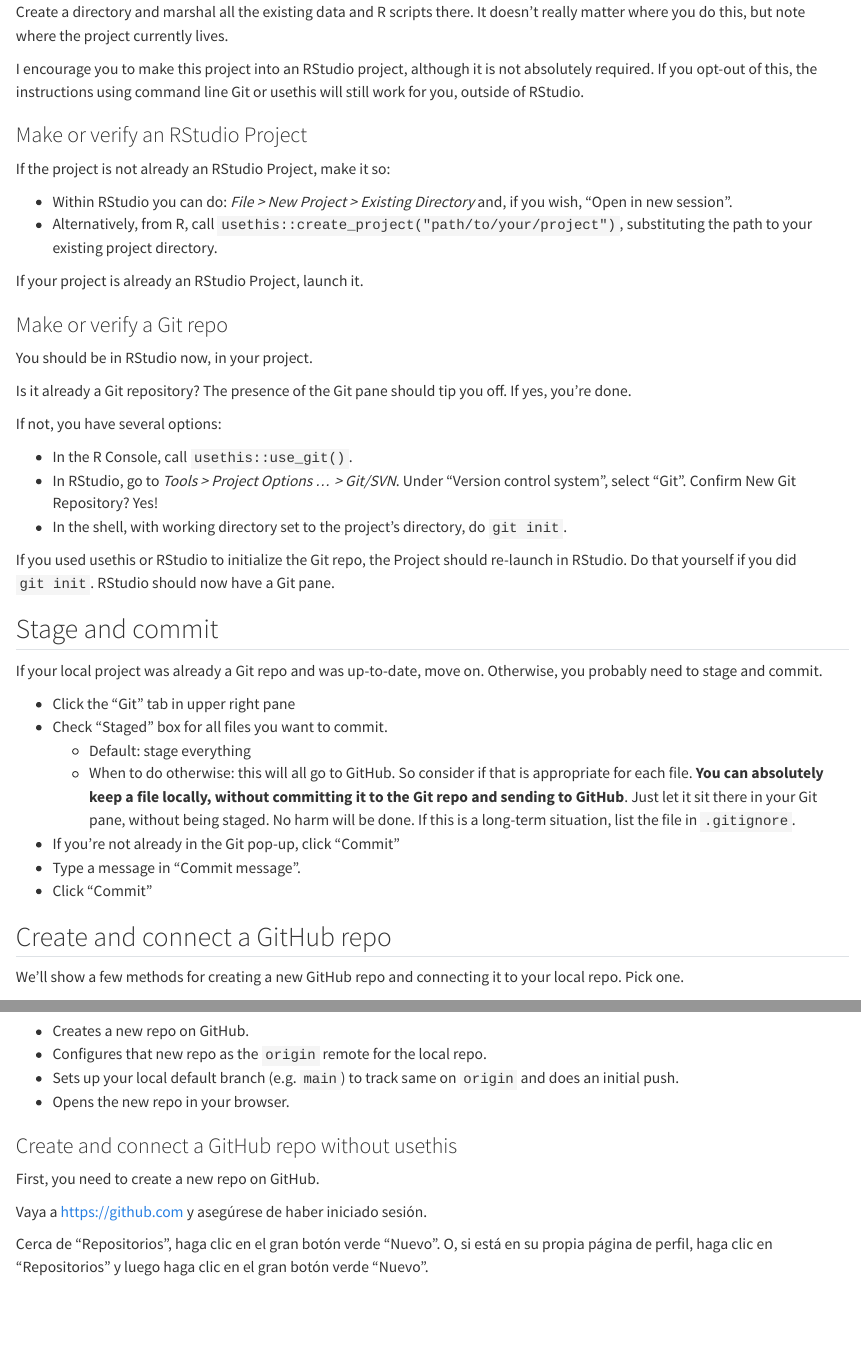
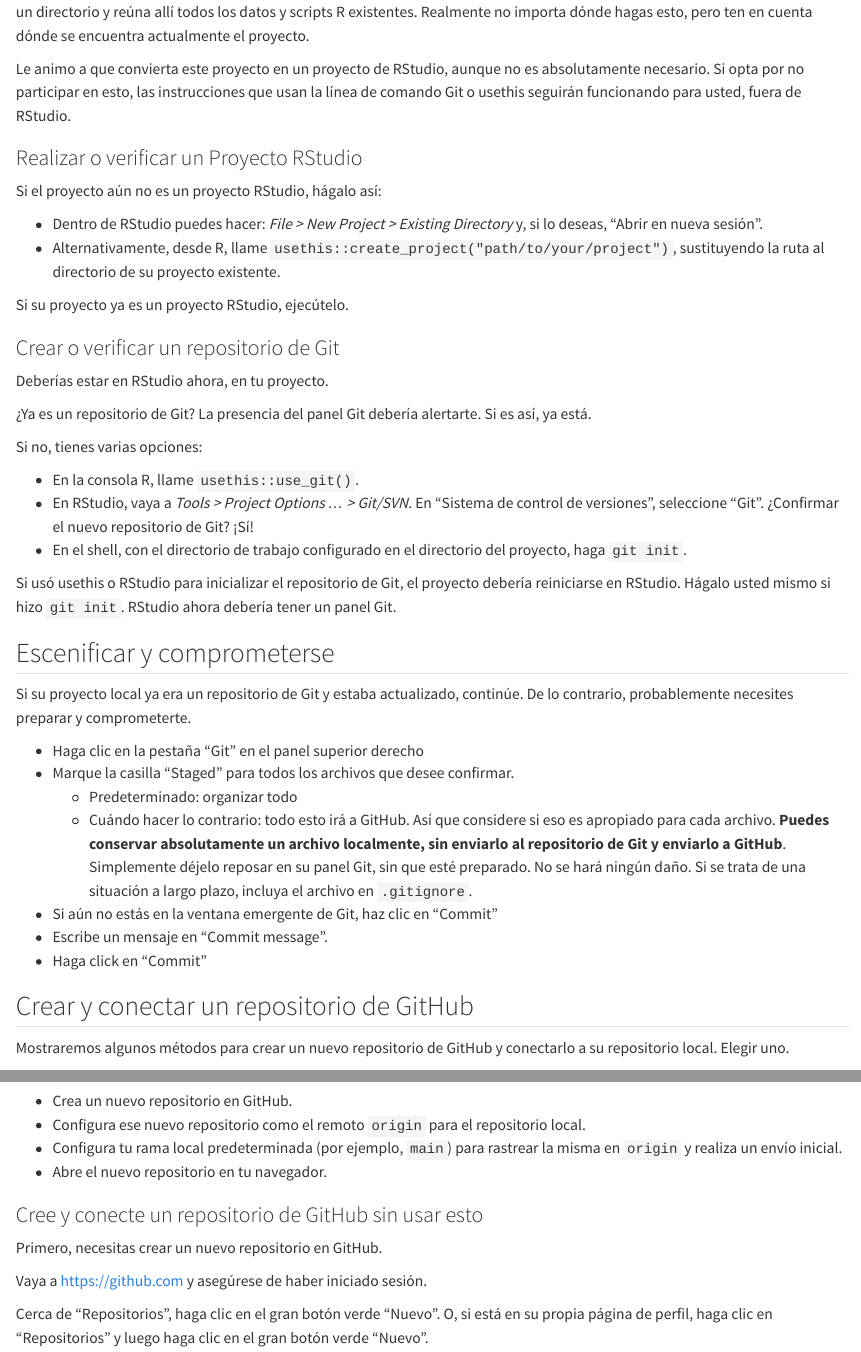
Before and after one commit to davidrsch/hg-gh4res, a Quarto document (usage-existing-project-github-last.qmd): the page in a window 1100 px wide, from 360 px down, and a second part further down, joined at a grey line. Rendered offline with R 4.5, knitr and Pandoc in place of Quarto, with nearby package versions.

Commit message:
Translating existing project last

````diff
--- a/usage-existing-project-github-last.qmd
+++ b/usage-existing-project-github-last.qmd
@@ -10,44 +10,44 @@
 
-We assume you've got your existing R project isolated in a directory on your computer. If that's not already true, make it so. Create a directory and marshal all the existing data and R scripts there. It doesn't really matter where you do this, but note where the project currently lives.
+Asumimos que tiene su proyecto R existente aislado en un directorio de su computadora. Si eso aún no es cierto, hazlo así. Cree un directorio y reúna allí todos los datos y scripts R existentes. Realmente no importa dónde hagas esto, pero ten en cuenta dónde se encuentra actualmente el proyecto.
 
-I encourage you to make this project into an RStudio project, although it is not absolutely required. If you opt-out of this, the instructions using command line Git or usethis will still work for you, outside of RStudio.
+Le animo a que convierta este proyecto en un proyecto de RStudio, aunque no es absolutamente necesario. Si opta por no participar en esto, las instrucciones que usan la línea de comando Git o usethis seguirán funcionando para usted, fuera de RStudio.
 
-### Make or verify an RStudio Project
+### Realizar o verificar un Proyecto RStudio
 
-If the project is not already an RStudio Project, make it so:
+Si el proyecto aún no es un proyecto RStudio, hágalo así:
 
--   Within RStudio you can do: *File \> New Project \> Existing Directory* and, if you wish, "Open in new session".
--   Alternatively, from R, call `usethis::create_project("path/to/your/project")`, substituting the path to your existing project directory.
+-   Dentro de RStudio puedes hacer: *File \> New Project \> Existing Directory* y, si lo deseas, "Abrir en nueva sesión".
+-   Alternativamente, desde R, llame `usethis::create_project("path/to/your/project")`, sustituyendo la ruta al directorio de su proyecto existente.
 
-If your project is already an RStudio Project, launch it.
+Si su proyecto ya es un proyecto RStudio, ejecútelo.
 
-### Make or verify a Git repo
+### Crear o verificar un repositorio de Git
 
-You should be in RStudio now, in your project.
+Deberías estar en RStudio ahora, en tu proyecto.
 
-Is it already a Git repository? The presence of the Git pane should tip you off. If yes, you're done.
+¿Ya es un repositorio de Git? La presencia del panel Git debería alertarte. Si es así, ya está.
 
-If not, you have several options:
+Si no, tienes varias opciones:
 
--   In the R Console, call `usethis::use_git()`.
--   In RStudio, go to *Tools \> Project Options ... \> Git/SVN*. Under "Version control system", select "Git". Confirm New Git Repository? Yes!
--   In the shell, with working directory set to the project's directory, do `git init`.
+-   En la consola R, llame `usethis::use_git()`.
+-   En RStudio, vaya a *Tools \> Project Options ... \> Git/SVN*. En "Sistema de control de versiones", seleccione "Git". ¿Confirmar el nuevo repositorio de Git? ¡Sí!
+-   En el shell, con el directorio de trabajo configurado en el directorio del proyecto, haga `git init`.
 
-If you used usethis or RStudio to initialize the Git repo, the Project should re-launch in RStudio. Do that yourself if you did `git init`. RStudio should now have a Git pane.
+Si usó usethis o RStudio para inicializar el repositorio de Git, el proyecto debería reiniciarse en RStudio. Hágalo usted mismo si hizo `git init`. RStudio ahora debería tener un panel Git.
 
-## Stage and commit
+## Escenificar y comprometerse
 
-If your local project was already a Git repo and was up-to-date, move on. Otherwise, you probably need to stage and commit.
+Si su proyecto local ya era un repositorio de Git y estaba actualizado, continúe. De lo contrario, probablemente necesites preparar y comprometerte.
 
--   Click the "Git" tab in upper right pane
--   Check "Staged" box for all files you want to commit.
-    -   Default: stage everything
-    -   When to do otherwise: this will all go to GitHub. So consider if that is appropriate for each file. **You can absolutely keep a file locally, without committing it to the Git repo and sending to GitHub**. Just let it sit there in your Git pane, without being staged. No harm will be done. If this is a long-term situation, list the file in `.gitignore`.
--   If you're not already in the Git pop-up, click "Commit"
--   Type a message in "Commit message".
--   Click "Commit"
+-   Haga clic en la pestaña "Git" en el panel superior derecho
+-   Marque la casilla "Staged" para todos los archivos que desee confirmar.
+    -   Predeterminado: organizar todo
+    -   Cuándo hacer lo contrario: todo esto irá a GitHub. Así que considere si eso es apropiado para cada archivo. **Puedes conservar absolutamente un archivo localmente, sin enviarlo al repositorio de Git y enviarlo a GitHub**. Simplemente déjelo reposar en su panel Git, sin que esté preparado. No se hará ningún daño. Si se trata de una situación a largo plazo, incluya el archivo en `.gitignore`.
+-   Si aún no estás en la ventana emergente de Git, haz clic en "Commit"
+-   Escribe un mensaje en "Commit message".
+-   Haga click en "Commit"
 
-## Create and connect a GitHub repo
+## Crear y conectar un repositorio de GitHub
 
-We'll show a few methods for creating a new GitHub repo and connecting it to your local repo. Pick one.
+Mostraremos algunos métodos para crear un nuevo repositorio de GitHub y conectarlo a su repositorio local. Elegir uno.
 
@@ -75,12 +71,12 @@
 
--   Creates a new repo on GitHub.
--   Configures that new repo as the `origin` remote for the local repo.
--   Sets up your local default branch (e.g. `main`) to track same on `origin` and does an initial push.
--   Opens the new repo in your browser.
+-   Crea un nuevo repositorio en GitHub.
+-   Configura ese nuevo repositorio como el remoto `origin` para el repositorio local.
+-   Configura tu rama local predeterminada (por ejemplo, `main`) para rastrear la misma en `origin` y realiza un envío inicial.
+-   Abre el nuevo repositorio en tu navegador.
 
-### Create and connect a GitHub repo without usethis
+### Cree y conecte un repositorio de GitHub sin usar esto
 
-First, you need to create a new repo on GitHub.
+Primero, necesitas crear un nuevo repositorio en GitHub.
 
 ```{r echo = FALSE, results = "asis"}
 dat <- list(
````
Also changed, not shown: usage-existing-project-github-last.qmd (65 more changed lines).
